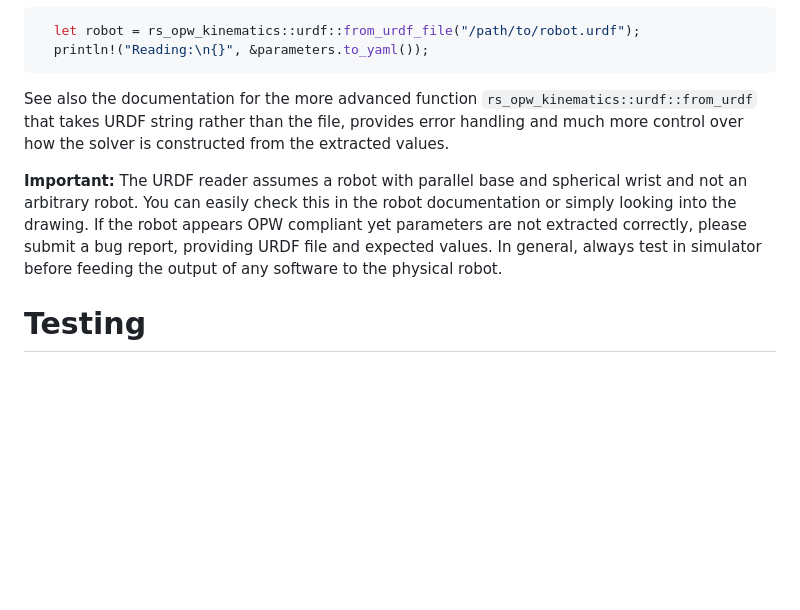
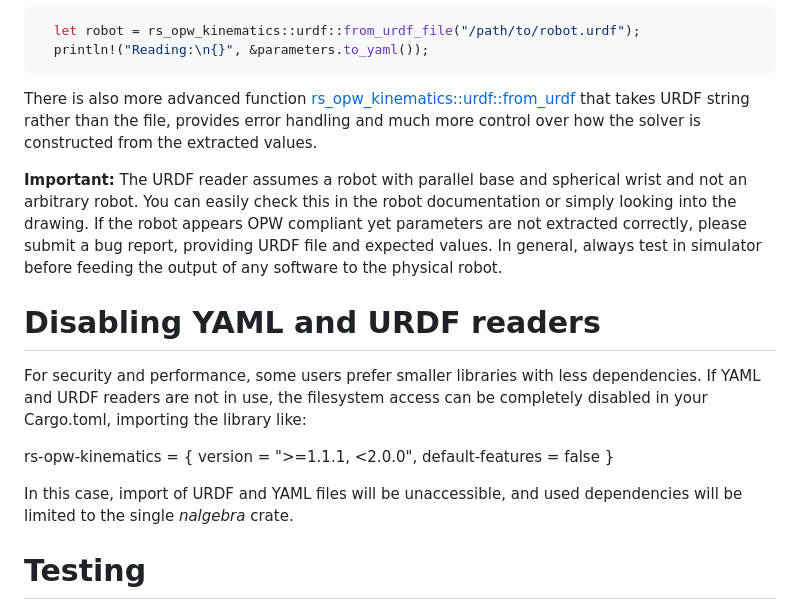
Before and after one commit to bourumir-wyngs/rs-opw-kinematics, a Markdown page: README.md, the part around the change. GitHub-like rendering; blank space fills up the shorter version.

Commit message:
Linking documentation pages for alpha.

````diff
--- a/README.md
+++ b/README.md
@@ -178,14 +178,23 @@ Since version 1.1.2, parameters and constraints can also be directly extracted f
   println!("Reading:\n{}", &parameters.to_yaml());
 ```
 
-See also the documentation for the more advanced function ```rs_opw_kinematics::urdf::from_urdf``` that
-takes URDF string rather than the file, provides error handling and much more control over how the solver
+There is also more advanced function [rs_opw_kinematics::urdf::from_urdf](https://docs.rs/rs-opw-kinematics/1.1.2-alpha.1/rs_opw_kinematics/urdf/fn.from_urdf.html)
+that takes URDF string rather than the file, provides error handling and much more control over how the solver
 is constructed from the extracted values.
 
 **Important:** The URDF reader assumes a robot with parallel base and spherical wrist and not an arbitrary robot.
 You can easily check this in the robot documentation or simply looking into the drawing. If the robot appears OPW
 compliant yet parameters are not extracted correctly, please submit a bug report, providing URDF file and expected
 values. In general, always test in simulator before feeding the output of any software to the physical robot.
+
+# Disabling YAML and URDF readers
+For security and performance, some users prefer smaller libraries with less dependencies. If YAML and URDF readers
+are not in use, the filesystem access can be completely disabled in your Cargo.toml, importing the library like:
+
+rs-opw-kinematics = { version = ">=1.1.1, <2.0.0", default-features = false }
+
+In this case, import of URDF and YAML files will be unaccessible, and used dependencies
+will be limited to the single _nalgebra_ crate.
 
 # Testing
 
````
